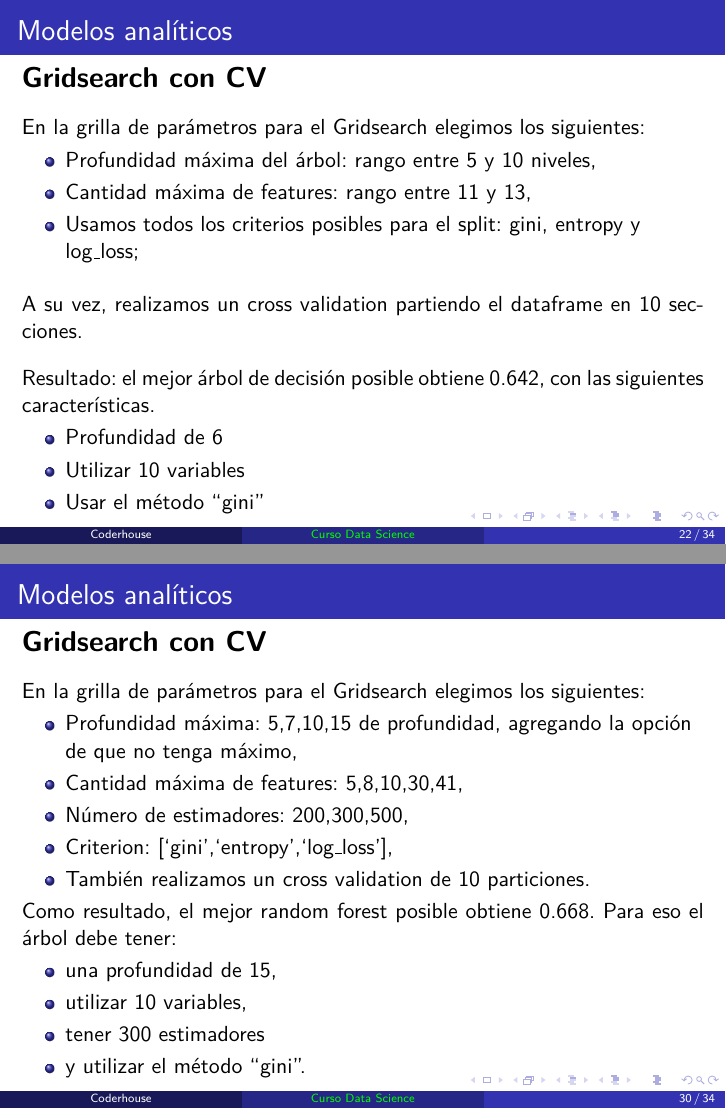
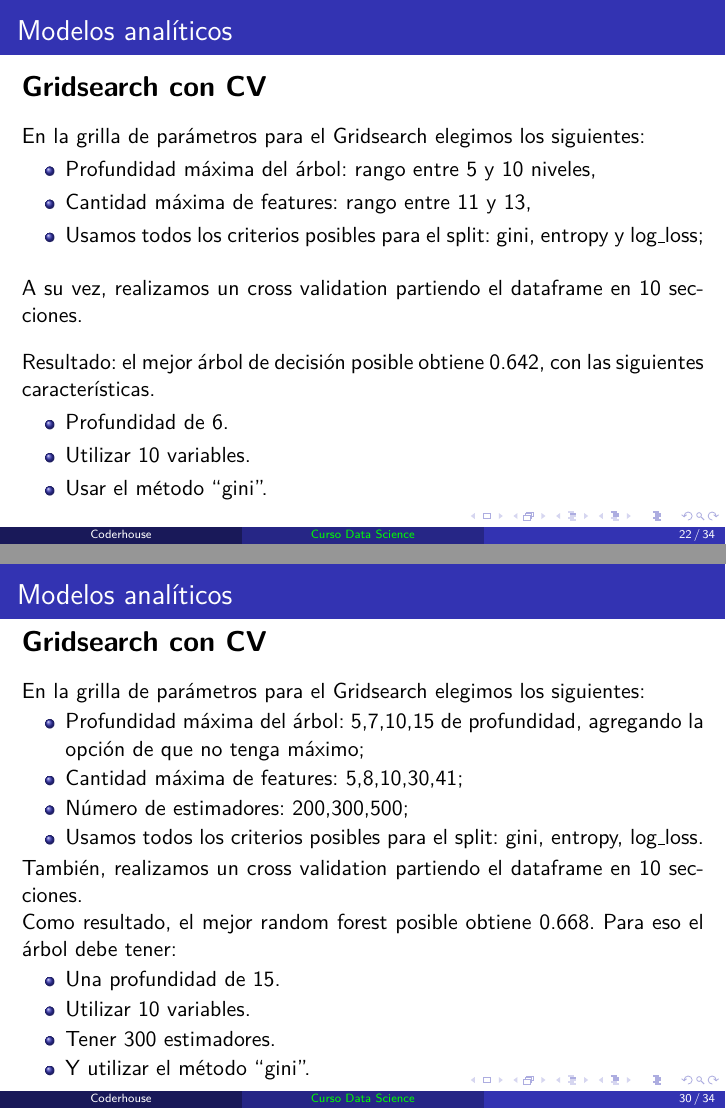
Before and after one commit to JuanMCarini/CoderHouse_DataScience_ProyectoFinal, LaTeX slides (Presentación/Presentación Proyecto Final.tex): pages 22 and 30 of 34, joined at a grey line. The pictures show the PDF file Presentación/Presentación Proyecto Final.pdf that the author committed with the source.

Commit message:
Corrección en elagunos detalles de la presentación.

```diff
--- a/Presentación/Presentación Proyecto Final.tex
+++ b/Presentación/Presentación Proyecto Final.tex
@@ -375,9 +374,10 @@
         \end{tabular}
     \end{table}
 \end{frame}
+
 \begin{frame}{Modelos analíticos}
     \begin{Large}
-        \textbf{Resultados}
+        \textbf{\large Resultados}
     \end{Large}
     \vspace{10pt}
 
@@ -435,7 +437,7 @@
     Por lo que se observa, el árbol performa bastante peor sin esta variable, aumentando especialmente la varianza. Por lo tanto optamos probar mejorar nuestro modelo con un grid search.
 \end{frame}
 
-    \subsubsection{Gridsearch con CV}
+    \subsection{Gridsearch con CV}
 
 \begin{frame}{Modelos analíticos}
     \begin{Large}
@@ -445,9 +447,11 @@
 
     En la grilla de parámetros para el Gridsearch elegimos los siguientes:
     \begin{itemize}
+        \justifying{
         \item Profundidad máxima del árbol: rango entre 5 y 10 niveles,
         \item Cantidad máxima de features: rango entre 11 y 13,
         \item Usamos todos los criterios posibles para el split: gini, entropy y log\_loss;
+        }
     \end{itemize}
     \vspace{10pt}
 
@@ -457,11 +461,14 @@
     Resultado: el mejor árbol de decisión posible obtiene 0.642, con las siguientes características.
 
     \begin{itemize}
-        \item Profundidad de  6
-        \item Utilizar  10  variables
-        \item Usar el método ``gini''
+        \item Profundidad de  6.
+        \item Utilizar  10  variables.
+        \item Usar el método ``gini''.
     \end{itemize}
 \end{frame}
+
+    \subsection{Tercer Modelo}
+
 \begin{frame}{Modelos analíticos}
 
     \begin{Large}
@@ -586,11 +589,11 @@
 
 \end{frame}
 
-\subsubsection{Cuarto modelo}
+\subsubsection{Quinto modelo}
 
 \begin{frame}{Modelos analíticos}
 
-    \textbf{5. Quinto modelo:}
+    \textbf{\Large 5. Quinto modelo:}
     \vspace{10pt}
 
     En este caso elegimos los siguientes parámetros, quitando la variable años de escolaridad:
@@ -638,7 +641,7 @@
 
 \end{frame}
 
-    \subsubsection{Gridsearch con CV}
+    \subsection{Gridsearch con CV}
 
 \begin{frame}{Modelos analíticos}
 
@@ -649,19 +652,22 @@
 
     En la grilla de parámetros para el Gridsearch elegimos los siguientes:
     \begin{itemize}
-        \item Profundidad máxima: 5,7,10,15 de profundidad, agregando la opción de que no tenga máximo,
-        \item Cantidad máxima de features: 5,8,10,30,41,
-        \item Número de estimadores: 200,300,500,
-        \item Criterion: [`gini',`entropy',`log\_loss'],
-        \item También realizamos un cross validation de 10 particiones.
+        \justifying{
+        \item Profundidad máxima del árbol: 5,7,10,15 de profundidad, agregando la opción de que no tenga máximo;
+        \item Cantidad máxima de features: 5,8,10,30,41;
+        \item Número de estimadores: 200,300,500;
+        \item Usamos todos los criterios posibles para el split: gini, entropy, log\_loss.
+        }
     \end{itemize}
+
+    También, realizamos un cross validation partiendo el dataframe en 10 secciones.
 
     Como resultado, el mejor random forest posible obtiene 0.668. Para eso el árbol debe tener:
     \begin{itemize}
-        \item una profundidad de 15,
-        \item utilizar  10  variables,
-        \item tener  300  estimadores
-        \item y utilizar el método ``gini''.
+        \item Una profundidad de 15.
+        \item Utilizar  10  variables.
+        \item Tener  300  estimadores.
+        \item Y utilizar el método ``gini''.
     \end{itemize}
 
 \end{frame}
@@ -751,9 +759,11 @@
 
     En nuestra opinión, es \textbf{el árbol mejorado el ganador}, ya que:
     \begin{itemize}
+        \justifying{
         \item Tiene la robustez suficiente para poder generalizar en caso de agregar nuevos datos al modelo.
         \item Tiene mayor velocidad de entrenamiento
         \item Tiene mayor capacidad de ser visualizada en un gráfico.
+        }
     \end{itemize}
     \vspace{10pt}
 
```
Also changed, not shown: Presentación/Presentación Proyecto Final.pdf, Presentación/Presentación Proyecto Final.tex (63 more changed lines).
